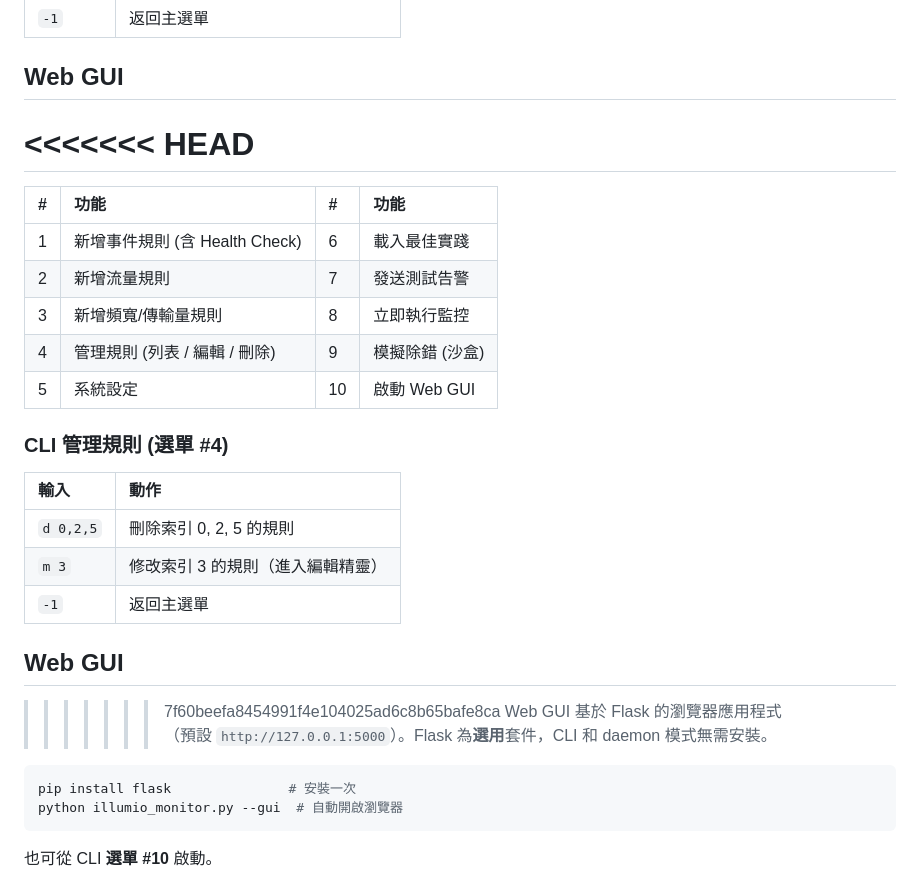
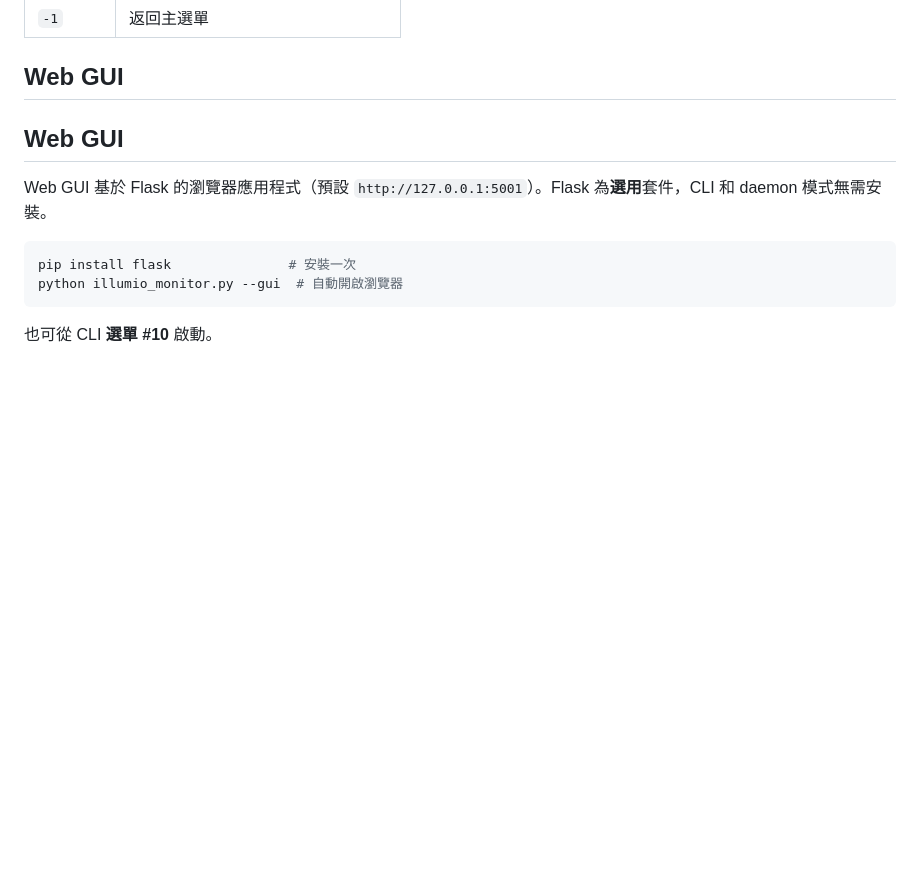
Before and after one commit to harry10148/illumio_monitor, a Markdown page: README.md, the part around one of its changes. Rendered like a GitHub page; blank space fills up the shorter version.

````diff
--- a/README.md
+++ b/README.md
@@ -425,28 +402,9 @@ API: https://pce.lab.local:8443 | Rules: 7
 
 ## Web GUI
 
-<<<<<<< HEAD
-=======
-| # | 功能 | # | 功能 |
-|:--|:---|:--|:---|
-| 1 | 新增事件規則 (含 Health Check) | 6 | 載入最佳實踐 |
-| 2 | 新增流量規則 | 7 | 發送測試告警 |
-| 3 | 新增頻寬/傳輸量規則 | 8 | 立即執行監控 |
-| 4 | 管理規則 (列表 / 編輯 / 刪除) | 9 | 模擬除錯 (沙盒) |
-| 5 | 系統設定 | 10 | 啟動 Web GUI |
-
-### CLI 管理規則 (選單 #4)
-
-| 輸入 | 動作 |
-|:---|:---|
-| `d 0,2,5` | 刪除索引 0, 2, 5 的規則 |
-| `m 3` | 修改索引 3 的規則（進入編輯精靈） |
-| `-1` | 返回主選單 |
-
 ## Web GUI
 
->>>>>>> 7f60beefa8454991f4e104025ad6c8b65bafe8ca
-Web GUI 基於 Flask 的瀏覽器應用程式（預設 `http://127.0.0.1:5000`）。Flask 為**選用**套件，CLI 和 daemon 模式無需安裝。
+Web GUI 基於 Flask 的瀏覽器應用程式（預設 `http://127.0.0.1:5001`）。Flask 為**選用**套件，CLI 和 daemon 模式無需安裝。
 
 ```bash
 pip install flask               # 安裝一次
````
Also changed, not shown: other parts of README.md (+1 -24 lines).
